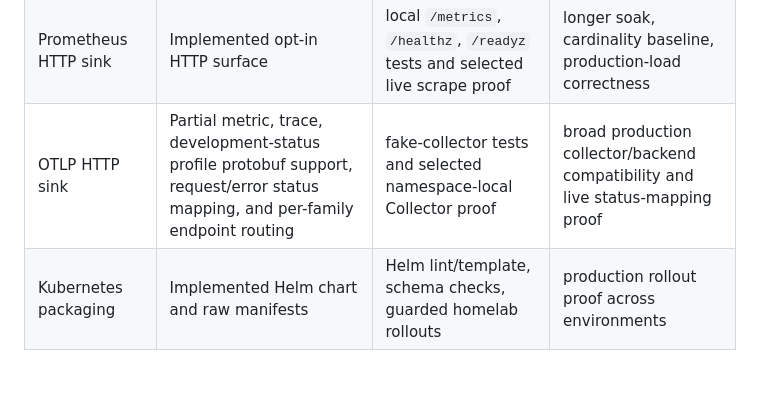
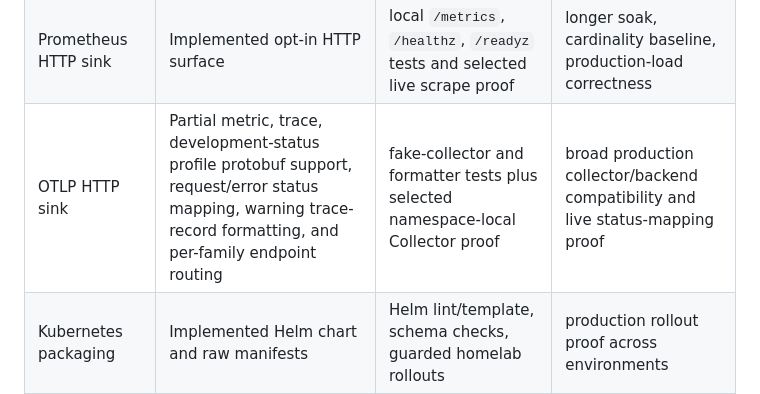
Before and after one commit to guaracloud/e-navigator, a Markdown page: documentation/capabilities.md, the part around the change. GitHub-like rendering; blank space fills up the shorter version.

Commit message:
docs: record warning trace sink coverage

```diff
--- a/documentation/capabilities.md
+++ b/documentation/capabilities.md
@@ -26,7 +26,7 @@ when implementation and evidence change together.
 | CPU profiling source | Partial opt-in CPU profile sampling | raw decode/profile tests and selected live workload attribution | pprof export, storage, symbolization, flamegraphs, deterministic all-workload capture |
 | Native flow byte metrics | Implemented native `network.flow.bytes` signal, Prometheus rendering, and flow-attribution warnings | generator/sink tests and golden schema coverage | positive live native metric export and warning proof after migration |
 | Prometheus HTTP sink | Implemented opt-in HTTP surface | local `/metrics`, `/healthz`, `/readyz` tests and selected live scrape proof | longer soak, cardinality baseline, production-load correctness |
-| OTLP HTTP sink | Partial metric, trace, development-status profile protobuf support, request/error status mapping, and per-family endpoint routing | fake-collector tests and selected namespace-local Collector proof | broad production collector/backend compatibility and live status-mapping proof |
+| OTLP HTTP sink | Partial metric, trace, development-status profile protobuf support, request/error status mapping, warning trace-record formatting, and per-family endpoint routing | fake-collector and formatter tests plus selected namespace-local Collector proof | broad production collector/backend compatibility and live status-mapping proof |
 | Kubernetes packaging | Implemented Helm chart and raw manifests | Helm lint/template, schema checks, guarded homelab rollouts | production rollout proof across environments |
 | Supply chain | Implemented release signing/SBOM workflow and local checks | release workflow, `cargo deny`, `cargo audit`, `cargo machete`, secret-pattern guard | container vulnerability policy gates |
 
```
